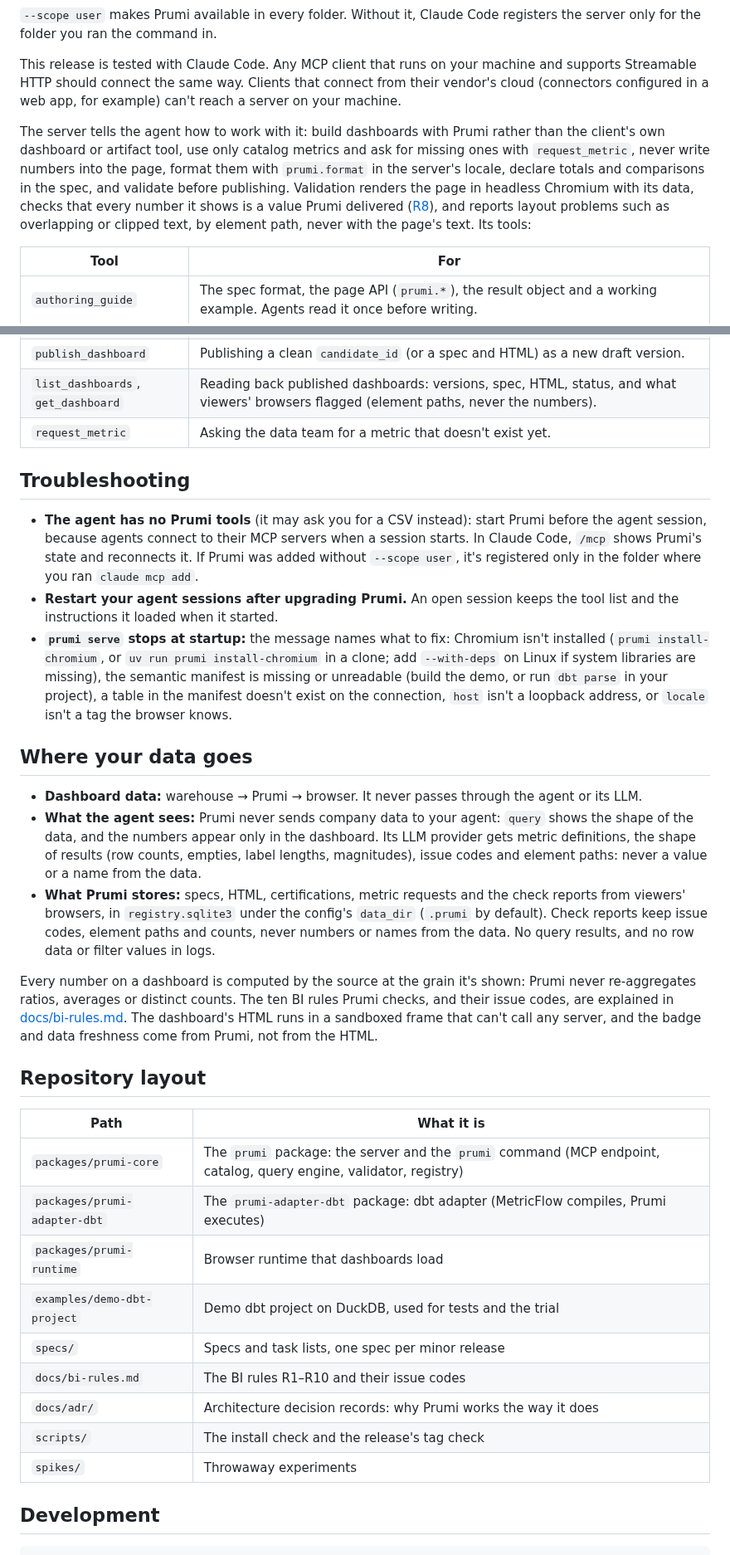
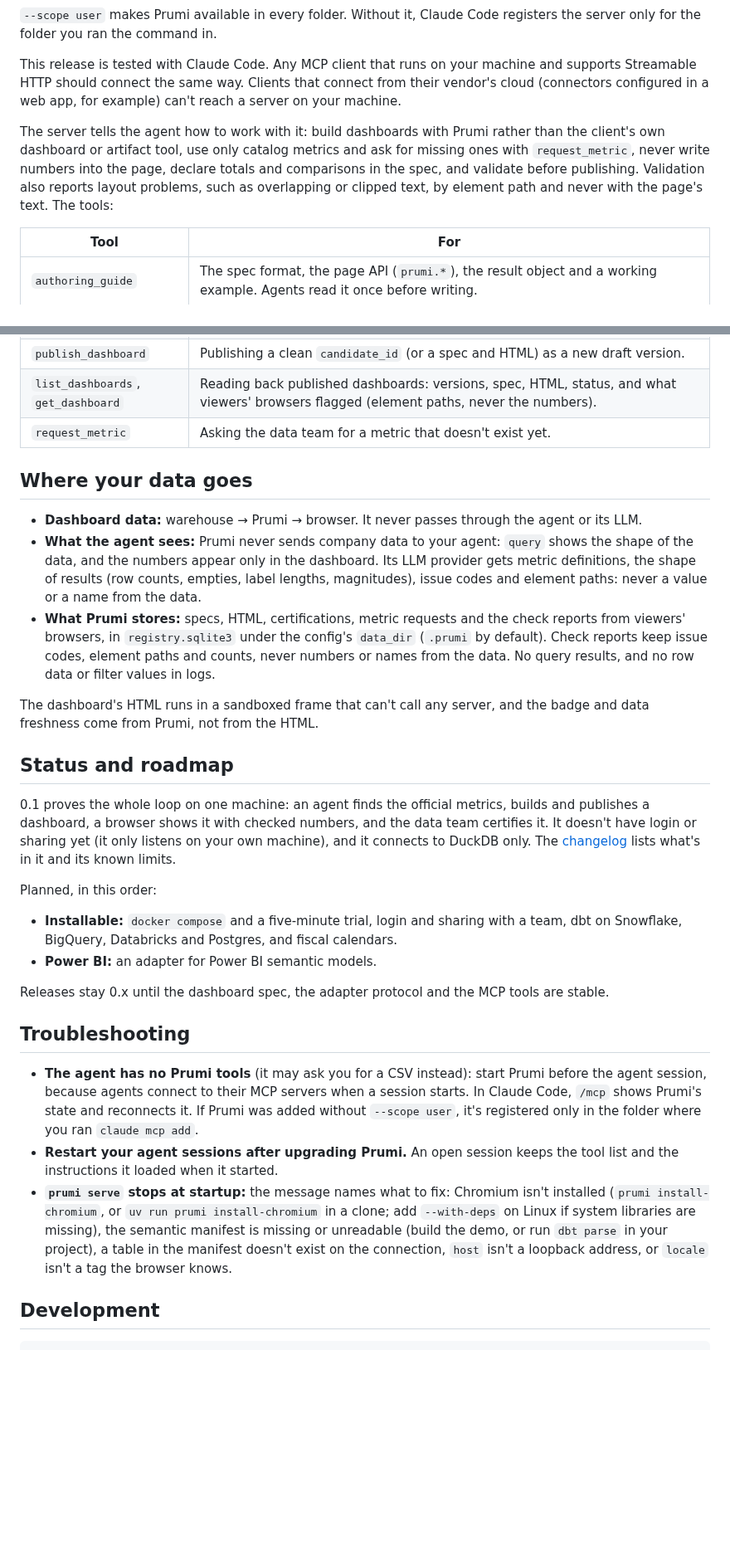
Before and after one commit to prumihq/prumi, a Markdown page: README.md, 2 parts joined by grey strips. Shown at 83% size. Drawn GitHub-style; blank space fills up the shorter version.

```diff
--- a/README.md
+++ b/README.md
@@ -92,7 +123,7 @@ claude mcp add --scope user --transport http prumi http://127.0.0.1:8484/mcp
 
 This release is tested with Claude Code. Any MCP client that runs on your machine and supports Streamable HTTP should connect the same way. Clients that connect from their vendor's cloud (connectors configured in a web app, for example) can't reach a server on your machine.
 
-The server tells the agent how to work with it: build dashboards with Prumi rather than the client's own dashboard or artifact tool, use only catalog metrics and ask for missing ones with `request_metric`, never write numbers into the page, format them with `prumi.format` in the server's locale, declare totals and comparisons in the spec, and validate before publishing. Validation renders the page in headless Chromium with its data, checks that every number it shows is a value Prumi delivered ([R8](docs/bi-rules.md#r8-every-number-shown-is-a-value-prumi-delivered)), and reports layout problems such as overlapping or clipped text, by element path, never with the page's text. Its tools:
+The server tells the agent how to work with it: build dashboards with Prumi rather than the client's own dashboard or artifact tool, use only catalog metrics and ask for missing ones with `request_metric`, never write numbers into the page, declare totals and comparisons in the spec, and validate before publishing. Validation also reports layout problems, such as overlapping or clipped text, by element path and never with the page's text. The tools:
 
 | Tool | For |
 |---|---|
@@ -104,33 +135,29 @@ The server tells the agent how to work with it: build dashboards with Prumi rath
 | `list_dashboards`, `get_dashboard` | Reading back published dashboards: versions, spec, HTML, status, and what viewers' browsers flagged (element paths, never the numbers). |
 | `request_metric` | Asking the data team for a metric that doesn't exist yet. |
 
-## Troubleshooting
-
-- **The agent has no Prumi tools** (it may ask you for a CSV instead): start Prumi before the agent session, because agents connect to their MCP servers when a session starts. In Claude Code, `/mcp` shows Prumi's state and reconnects it. If Prumi was added without `--scope user`, it's registered only in the folder where you ran `claude mcp add`.
-- **Restart your agent sessions after upgrading Prumi.** An open session keeps the tool list and the instructions it loaded when it started.
-- **`prumi serve` stops at startup:** the message names what to fix: Chromium isn't installed (`prumi install-chromium`, or `uv run prumi install-chromium` in a clone; add `--with-deps` on Linux if system libraries are missing), the semantic manifest is missing or unreadable (build the demo, or run `dbt parse` in your project), a table in the manifest doesn't exist on the connection, `host` isn't a loopback address, or `locale` isn't a tag the browser knows.
-
 ## Where your data goes
 
 - **Dashboard data:** warehouse → Prumi → browser. It never passes through the agent or its LLM.
 - **What the agent sees:** Prumi never sends company data to your agent: `query` shows the shape of the data, and the numbers appear only in the dashboard. Its LLM provider gets metric definitions, the shape of results (row counts, empties, label lengths, magnitudes), issue codes and element paths: never a value or a name from the data.
 - **What Prumi stores:** specs, HTML, certifications, metric requests and the check reports from viewers' browsers, in `registry.sqlite3` under the config's `data_dir` (`.prumi` by default). Check reports keep issue codes, element paths and counts, never numbers or names from the data. No query results, and no row data or filter values in logs.
 
-Every number on a dashboard is computed by the source at the grain it's shown: Prumi never re-aggregates ratios, averages or distinct counts. The ten BI rules Prumi checks, and their issue codes, are explained in [docs/bi-rules.md](docs/bi-rules.md). The dashboard's HTML runs in a sandboxed frame that can't call any server, and the badge and data freshness come from Prumi, not from the HTML.
+The dashboard's HTML runs in a sandboxed frame that can't call any server, and the badge and data freshness come from Prumi, not from the HTML.
 
-## Repository layout
+## Status and roadmap
 
-| Path | What it is |
-|---|---|
-| `packages/prumi-core` | The `prumi` package: the server and the `prumi` command (MCP endpoint, catalog, query engine, validator, registry) |
-| `packages/prumi-adapter-dbt` | The `prumi-adapter-dbt` package: dbt adapter (MetricFlow compiles, Prumi executes) |
-| `packages/prumi-runtime` | Browser runtime that dashboards load |
-| `examples/demo-dbt-project` | Demo dbt project on DuckDB, used for tests and the trial |
-| `specs/` | Specs and task lists, one spec per minor release |
-| `docs/bi-rules.md` | The BI rules R1–R10 and their issue codes |
-| `docs/adr/` | Architecture decision records: why Prumi works the way it does |
-| `scripts/` | The install check and the release's tag check |
-| `spikes/` | Throwaway experiments |
+0.1 proves the whole loop on one machine: an agent finds the official metrics, builds and publishes a dashboard, a browser shows it with checked numbers, and the data team certifies it. It doesn't have login or sharing yet (it only listens on your own machine), and it connects to DuckDB only. The [changelog](CHANGELOG.md) lists what's in it and its known limits.
+
+Planned, in this order:
+- **Installable:** `docker compose` and a five-minute trial, login and sharing with a team, dbt on Snowflake, BigQuery, Databricks and Postgres, and fiscal calendars.
+- **Power BI:** an adapter for Power BI semantic models.
+
+Releases stay 0.x until the dashboard spec, the adapter protocol and the MCP tools are stable.
+
+## Troubleshooting
+
+- **The agent has no Prumi tools** (it may ask you for a CSV instead): start Prumi before the agent session, because agents connect to their MCP servers when a session starts. In Claude Code, `/mcp` shows Prumi's state and reconnects it. If Prumi was added without `--scope user`, it's registered only in the folder where you ran `claude mcp add`.
+- **Restart your agent sessions after upgrading Prumi.** An open session keeps the tool list and the instructions it loaded when it started.
+- **`prumi serve` stops at startup:** the message names what to fix: Chromium isn't installed (`prumi install-chromium`, or `uv run prumi install-chromium` in a clone; add `--with-deps` on Linux if system libraries are missing), the semantic manifest is missing or unreadable (build the demo, or run `dbt parse` in your project), a table in the manifest doesn't exist on the connection, `host` isn't a loopback address, or `locale` isn't a tag the browser knows.
 
 ## Development
 
```
Also changed, not shown: other parts of README.md (+83 -37 lines), docs/configuration.md (added, +60 -0 lines), packages/prumi-core/README.md (+1 -1 lines), docs/images/dashboard.png (added).
